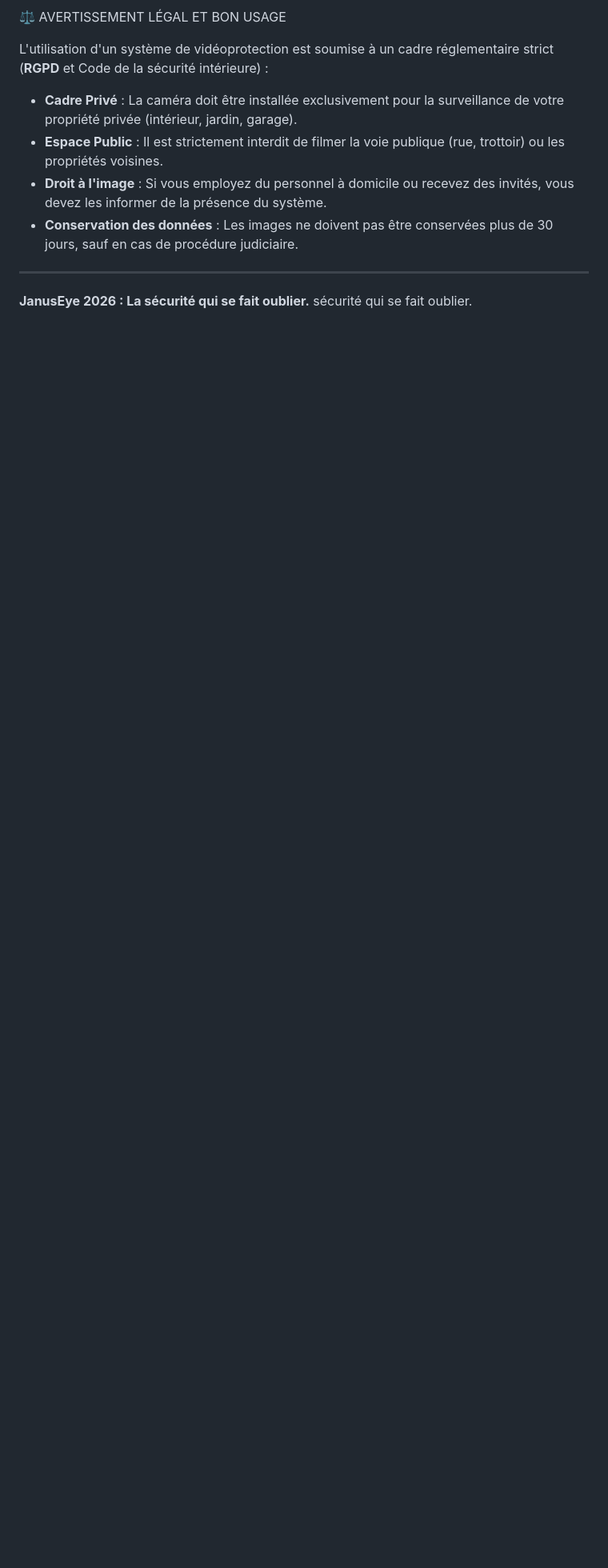
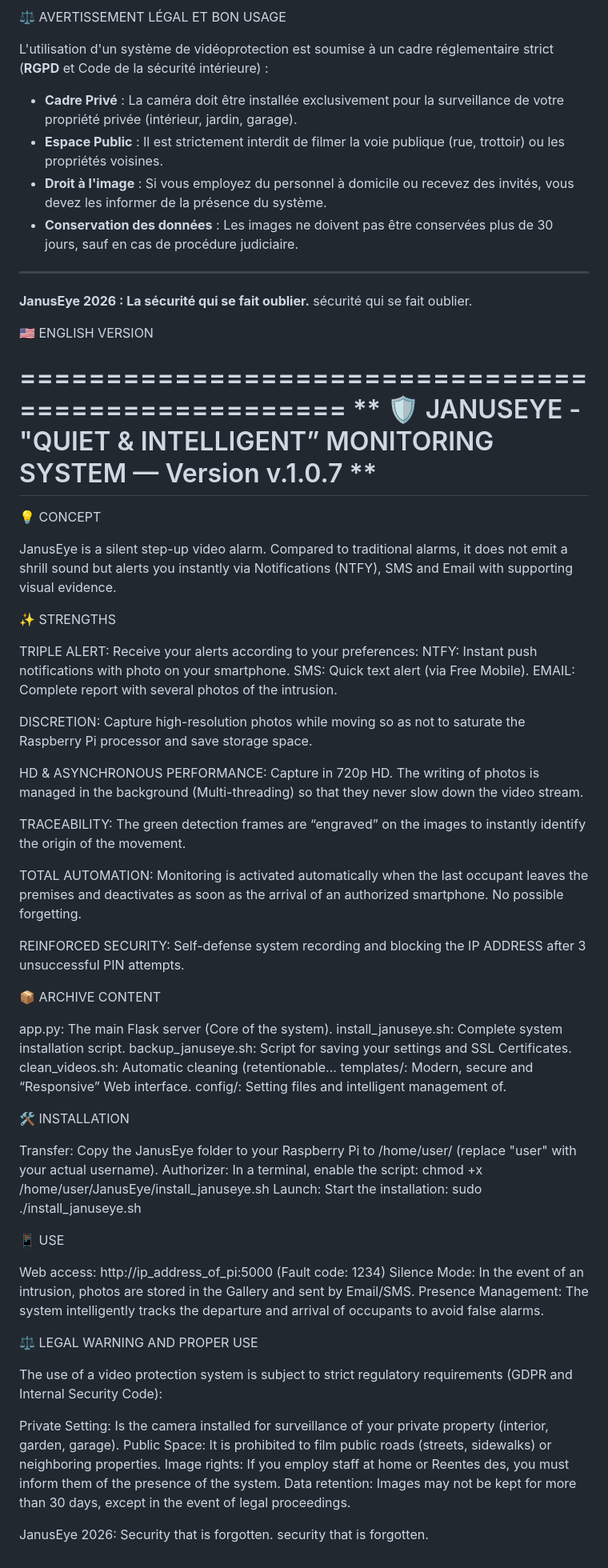
Before and after one commit to JanusEye/JanusEye, a Markdown page: README.md, the part around one of its changes. Shown at 80% size. GitHub-like rendering; blank space fills up the shorter version.

```diff
--- a/README.md
+++ b/README.md
@@ -88,3 +90,73 @@ conservées plus de 30 jours, sauf en cas de procédure judiciaire.
 ---
 **JanusEye 2026 : La sécurité qui se fait oublier.**
 sécurité qui se fait oublier.
+
+
+🇺🇸 ENGLISH VERSION
+
+====================================================
+** 🛡️ JANUSEYE - "QUIET & INTELLIGENT”
+      MONITORING SYSTEM — Version v.1.0.7 **
+====================================================
+
+💡 CONCEPT
+
+JanusEye is a silent step-up video alarm. Compared to traditional alarms, it does not emit a shrill sound but alerts you instantly via Notifications (NTFY), SMS and Email with supporting visual evidence.
+
+✨ STRENGTHS
+
+TRIPLE ALERT: Receive your alerts according to your preferences:
+NTFY: Instant push notifications with photo on your
+smartphone.
+SMS: Quick text alert (via Free Mobile).
+EMAIL: Complete report with several photos of the intrusion.
+
+DISCRETION: Capture high-resolution photos while moving
+so as not to saturate the Raspberry Pi processor and save
+storage space.
+
+HD & ASYNCHRONOUS PERFORMANCE: Capture in 720p HD. The writing of
+photos is managed in the background (Multi-threading) so that they never
+slow down the video stream.
+
+TRACEABILITY: The green detection frames are “engraved” on the
+images to instantly identify the origin of the movement.
+
+TOTAL AUTOMATION: Monitoring is activated automatically
+when the last occupant leaves the premises and deactivates as soon as
+the arrival of an authorized smartphone. No possible forgetting.
+
+REINFORCED SECURITY: Self-defense system recording and blocking
+the IP ADDRESS after 3 unsuccessful PIN attempts.
+
+📦 ARCHIVE CONTENT
+
+app.py: The main Flask server (Core of the system).
+install_januseye.sh: Complete system installation script.
+backup_januseye.sh: Script for saving your settings and SSL Certificates.
+clean_videos.sh: Automatic cleaning (retentionable...
+templates/: Modern, secure and “Responsive” Web interface.
+config/: Setting files and intelligent management of.
+
+🛠️ INSTALLATION
+
+Transfer: Copy the JanusEye folder to your Raspberry Pi to /home/user/ (replace "user" with your actual username).
+Authorizer: In a terminal, enable the script: chmod +x /home/user/JanusEye/install_januseye.sh
+Launch: Start the installation: sudo ./install_januseye.sh
+
+📱 USE
+
+Web access: http://ip_address_of_pi:5000 (Fault code: 1234)
+Silence Mode: In the event of an intrusion, photos are stored in the Gallery and sent by Email/SMS.
+Presence Management: The system intelligently tracks the departure and arrival of occupants to avoid false alarms.
+
+⚖️ LEGAL WARNING AND PROPER USE
+
+The use of a video protection system is subject to strict regulatory requirements (GDPR and Internal Security Code):
+
+Private Setting: Is the camera installed for surveillance of your private property (interior, garden, garage).
+Public Space: It is prohibited to film public roads (streets, sidewalks) or neighboring properties.
+Image rights: If you employ staff at home or Reentes des, you must inform them of the presence of the system.
+Data retention: Images may not be kept for more than 30 days, except in the event of legal proceedings.
+
+JanusEye 2026: Security that is forgotten. security that is forgotten.
```
Also changed, not shown: other parts of README.md (+2 -0 lines).
